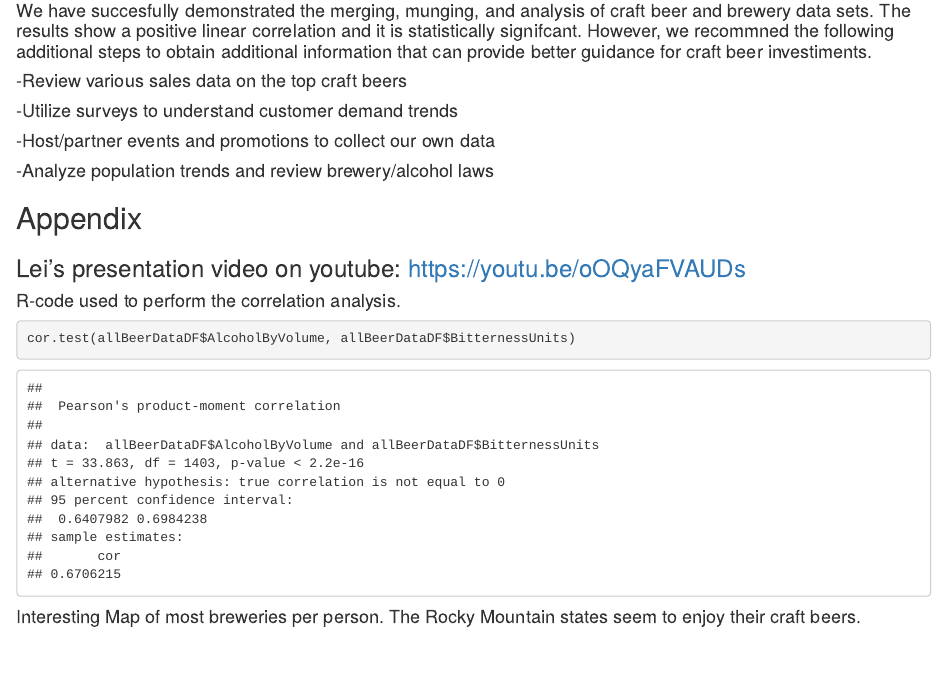
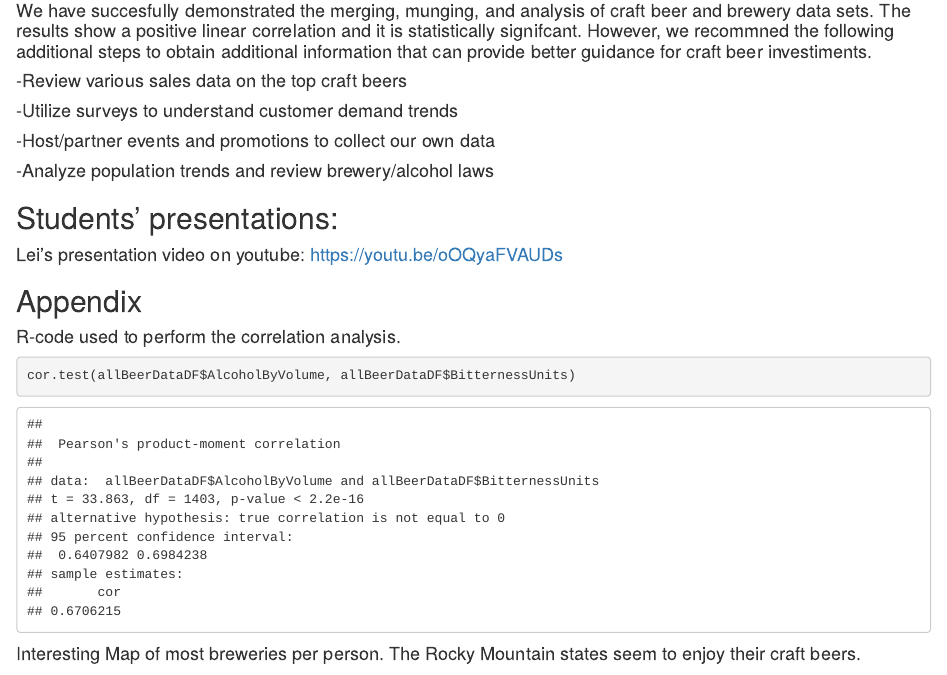
Before and after one commit to lj89/MSDS-6306-Doing-Data-Science---Case-Study-01, an R Markdown document (BeerStudy.Rmd): the page in a window 1100 px wide, from 8360 px down. The pictures show the output file BeerStudy.html that the author committed with the source, opened offline.

Commit message:
add presentation section

````diff
--- a/BeerStudy.Rmd
+++ b/BeerStudy.Rmd
@@ -185,9 +185,13 @@ $$r^{2} = 0.4502$$
 #### -Analyze population trends and review brewery/alcohol laws
 
 
+
+## Students' presentations:
+
+#### Lei's presentation video on youtube: https://youtu.be/oOQyaFVAUDs
+
 ## Appendix
 
-### Lei's presentation video on youtube: https://youtu.be/oOQyaFVAUDs
 
 #### R-code used to perform the correlation analysis.
 ```{r echo = TRUE}
````
Also changed, not shown: BeerStudy.html.
